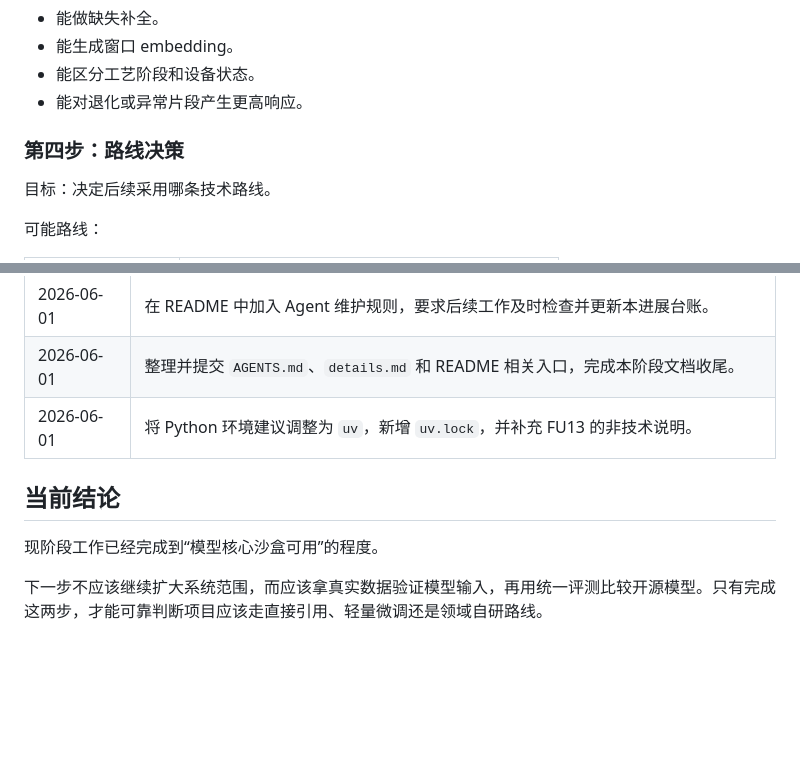
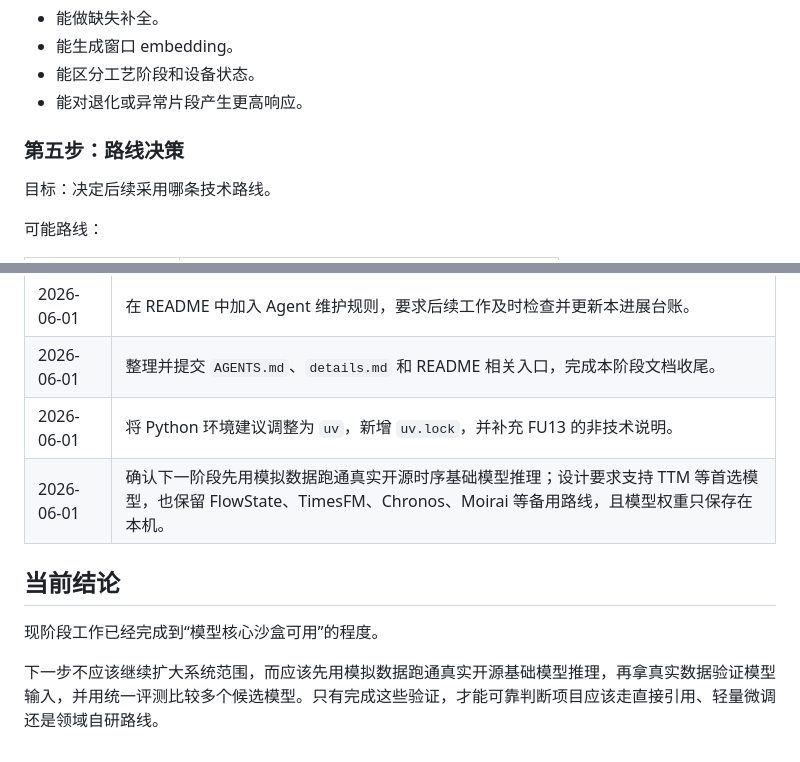
Before and after one commit to LloydS827/B08-TSModel, a Markdown page: details.md, 2 parts joined by grey strips. GitHub-like rendering; blank space fills up the shorter version.

```diff
--- a/details.md
+++ b/details.md
@@ -223,7 +242,7 @@ baseline 的作用是提供一个最低对照：后续任何开源模型或微
 - 能区分工艺阶段和设备状态。
 - 能对退化或异常片段产生更高响应。
 
-### 第四步：路线决策
+### 第五步：路线决策
 
 目标：决定后续采用哪条技术路线。
 
@@ -283,9 +302,10 @@ baseline 的作用是提供一个最低对照：后续任何开源模型或微
 | 2026-06-01 | 在 README 中加入 Agent 维护规则，要求后续工作及时检查并更新本进展台账。 |
 | 2026-06-01 | 整理并提交 `AGENTS.md`、`details.md` 和 README 相关入口，完成本阶段文档收尾。 |
 | 2026-06-01 | 将 Python 环境建议调整为 `uv`，新增 `uv.lock`，并补充 FU13 的非技术说明。 |
+| 2026-06-01 | 确认下一阶段先用模拟数据跑通真实开源时序基础模型推理；设计要求支持 TTM 等首选模型，也保留 FlowState、TimesFM、Chronos、Moirai 等备用路线，且模型权重只保存在本机。 |
 
 ## 当前结论
 
 现阶段工作已经完成到“模型核心沙盒可用”的程度。
 
-下一步不应该继续扩大系统范围，而应该拿真实数据验证模型输入，再用统一评测比较开源模型。只有完成这两步，才能可靠判断项目应该走直接引用、轻量微调还是领域自研路线。
+下一步不应该继续扩大系统范围，而应该先用模拟数据跑通真实开源基础模型推理，再拿真实数据验证模型输入，并用统一评测比较多个候选模型。只有完成这些验证，才能可靠判断项目应该走直接引用、轻量微调还是领域自研路线。
```
Also changed, not shown: other parts of details.md (+27 -8 lines), 1 other file.
